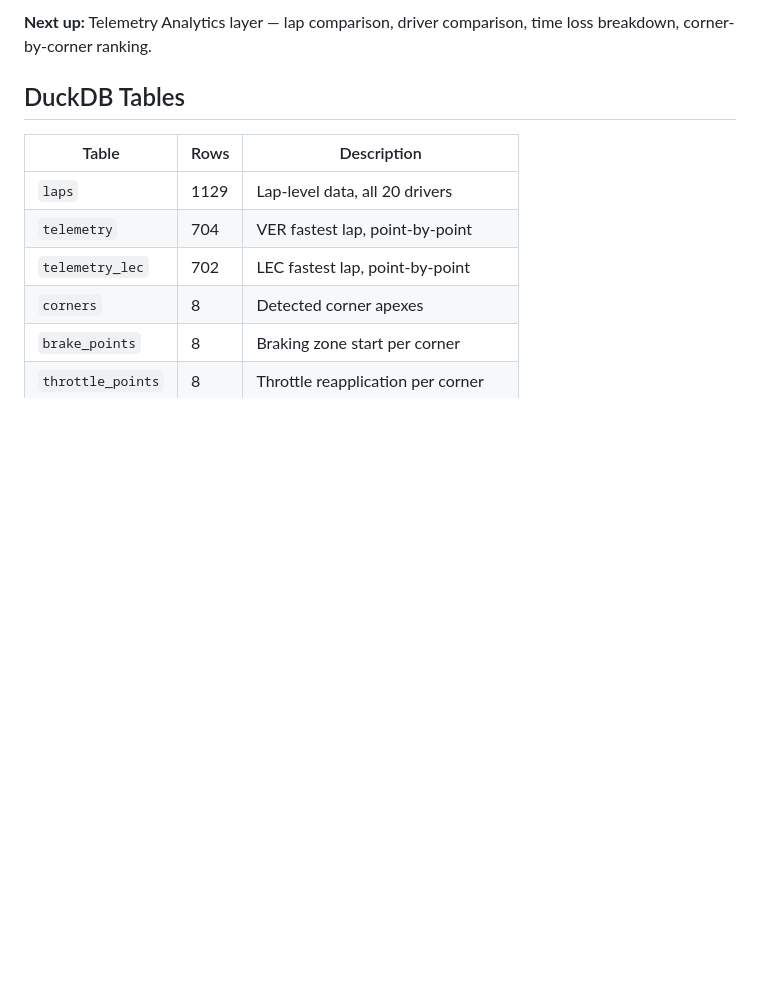
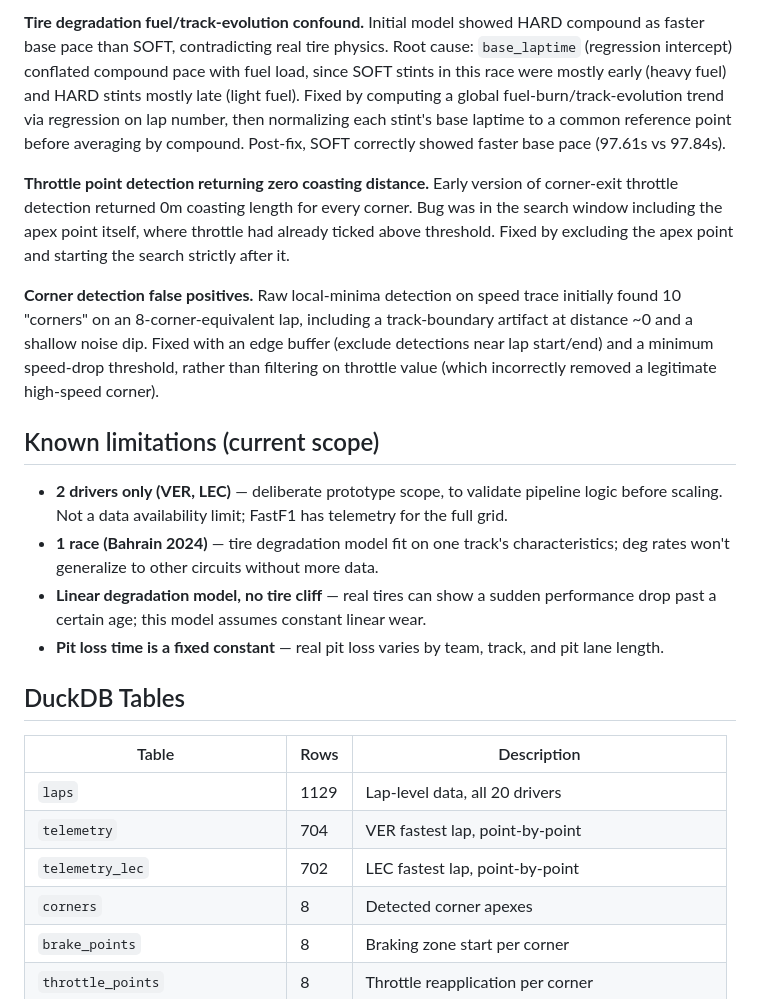
Before and after one commit to ashwinbasil/f1-telemetry-strategy, a Markdown page: README.md, the part around one of its changes. GitHub-like rendering; blank space fills up the shorter version.

```diff
--- a/README.md
+++ b/README.md
@@ -62,5 +56,16 @@ Dashboard  ⬜ PLANNED
 
-**Next up:** Telemetry Analytics layer — lap comparison, driver comparison, time loss breakdown, corner-by-corner ranking.
+**Tire degradation fuel/track-evolution confound.** Initial model showed HARD compound as faster base pace than SOFT, contradicting real tire physics. Root cause: `base_laptime` (regression intercept) conflated compound pace with fuel load, since SOFT stints in this race were mostly early (heavy fuel) and HARD stints mostly late (light fuel). Fixed by computing a global fuel-burn/track-evolution trend via regression on lap number, then normalizing each stint's base laptime to a common reference point before averaging by compound. Post-fix, SOFT correctly showed faster base pace (97.61s vs 97.84s).
+
+**Throttle point detection returning zero coasting distance.** Early version of corner-exit throttle detection returned 0m coasting length for every corner. Bug was in the search window including the apex point itself, where throttle had already ticked above threshold. Fixed by excluding the apex point and starting the search strictly after it.
+
+**Corner detection false positives.** Raw local-minima detection on speed trace initially found 10 "corners" on an 8-corner-equivalent lap, including a track-boundary artifact at distance ~0 and a shallow noise dip. Fixed with an edge buffer (exclude detections near lap start/end) and a minimum speed-drop threshold, rather than filtering on throttle value (which incorrectly removed a legitimate high-speed corner).
+
+## Known limitations (current scope)
+
+- **2 drivers only (VER, LEC)** — deliberate prototype scope, to validate pipeline logic before scaling. Not a data availability limit; FastF1 has telemetry for the full grid.
+- **1 race (Bahrain 2024)** — tire degradation model fit on one track's characteristics; deg rates won't generalize to other circuits without more data.
+- **Linear degradation model, no tire cliff** — real tires can show a sudden performance drop past a certain age; this model assumes constant linear wear.
+- **Pit loss time is a fixed constant** — real pit loss varies by team, track, and pit lane length.
 
 ## DuckDB Tables
 
```
Also changed, not shown: other parts of README.md (+49 -36 lines).
